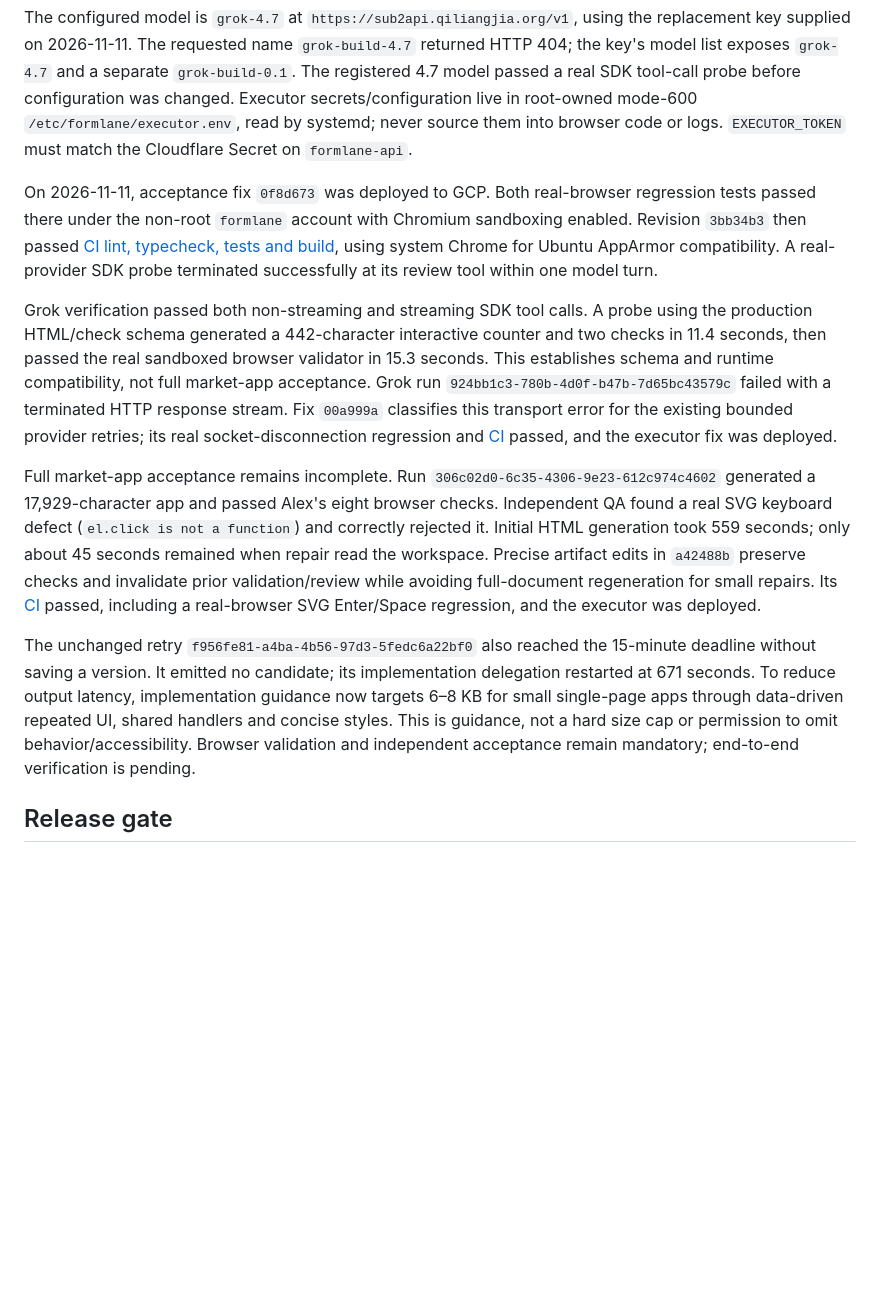
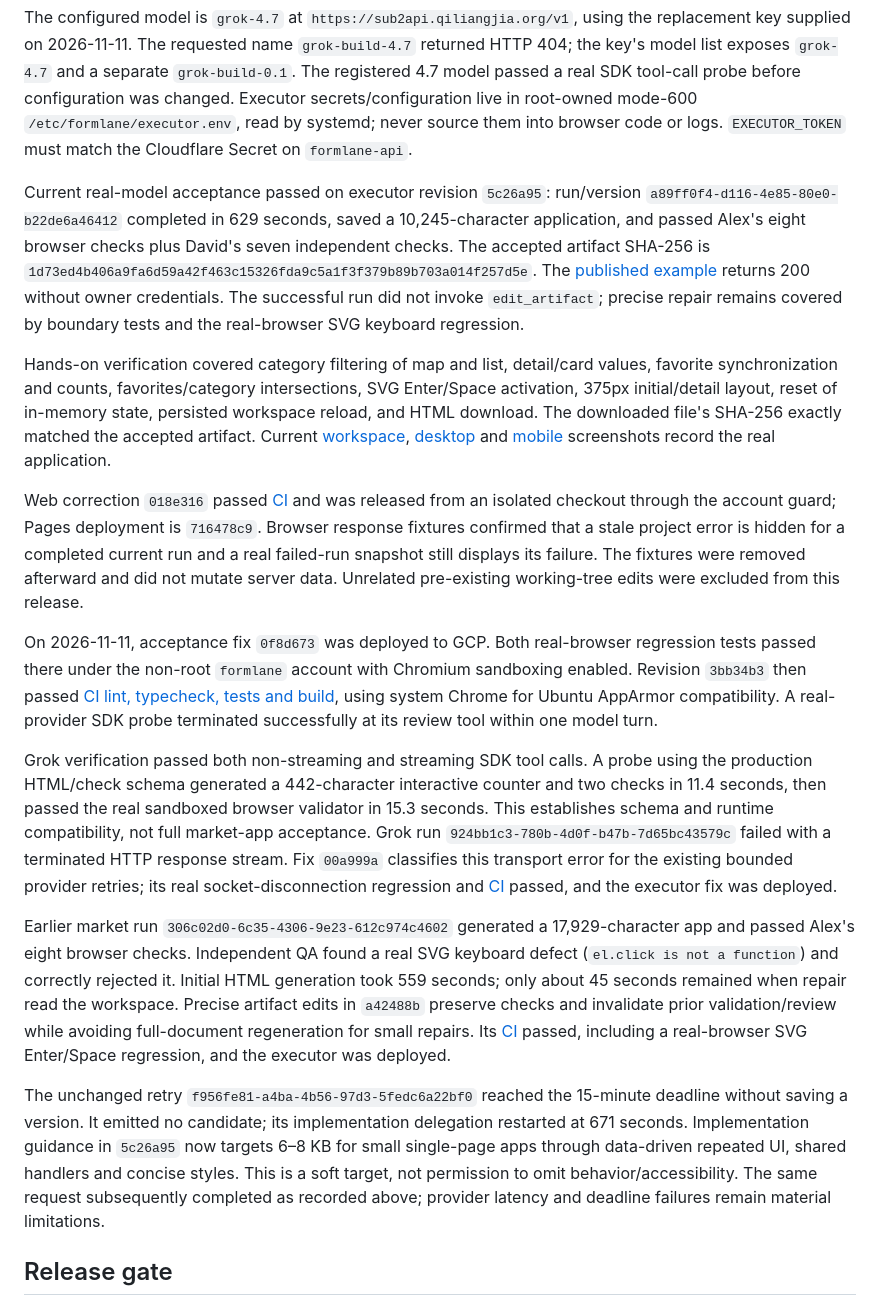
Before and after one commit to Muluk-m/formlane, a Markdown page: docs/operations/deployment.md, the part around the change. GitHub-like rendering; blank space fills up the shorter version.

```diff
--- a/docs/operations/deployment.md
+++ b/docs/operations/deployment.md
@@ -10,13 +10,19 @@ At approval, the browser showed $296.45 in trial credit and 62 days remaining. T
 
 The configured model is `grok-4.7` at `https://sub2api.qiliangjia.org/v1`, using the replacement key supplied on 2026-11-11. The requested name `grok-build-4.7` returned HTTP 404; the key's model list exposes `grok-4.7` and a separate `grok-build-0.1`. The registered 4.7 model passed a real SDK tool-call probe before configuration was changed. Executor secrets/configuration live in root-owned mode-600 `/etc/formlane/executor.env`, read by systemd; never source them into browser code or logs. `EXECUTOR_TOKEN` must match the Cloudflare Secret on `formlane-api`.
 
+Current real-model acceptance passed on executor revision `5c26a95`: run/version `a89ff0f4-d116-4e85-80e0-b22de6a46412` completed in 629 seconds, saved a 10,245-character application, and passed Alex's eight browser checks plus David's seven independent checks. The accepted artifact SHA-256 is `1d73ed4b406a9fa6d59a42f463c15326fda9c5a1f3f379b89b703a014f257d5e`. The [published example](https://formlane-9dp.pages.dev/p/7e2g3qqnnd) returns 200 without owner credentials. The successful run did not invoke `edit_artifact`; precise repair remains covered by boundary tests and the real-browser SVG keyboard regression.
+
+Hands-on verification covered category filtering of map and list, detail/card values, favorite synchronization and counts, favorites/category intersections, SVG Enter/Space activation, 375px initial/detail layout, reset of in-memory state, persisted workspace reload, and HTML download. The downloaded file's SHA-256 exactly matched the accepted artifact. Current [workspace](../screenshots/real-workspace.png), [desktop](../screenshots/real-market-desktop.png) and [mobile](../screenshots/real-market-mobile.png) screenshots record the real application.
+
+Web correction `018e316` passed [CI](https://github.com/Muluk-m/formlane/actions/runs/43002293994) and was released from an isolated checkout through the account guard; Pages deployment is `716478c9`. Browser response fixtures confirmed that a stale project error is hidden for a completed current run and a real failed-run snapshot still displays its failure. The fixtures were removed afterward and did not mutate server data. Unrelated pre-existing working-tree edits were excluded from this release.
+
 On 2026-11-11, acceptance fix `0f8d673` was deployed to GCP. Both real-browser regression tests passed there under the non-root `formlane` account with Chromium sandboxing enabled. Revision `3bb34b3` then passed [CI lint, typecheck, tests and build](https://github.com/Muluk-m/formlane/actions/runs/42987607630), using system Chrome for Ubuntu AppArmor compatibility. A real-provider SDK probe terminated successfully at its review tool within one model turn.
 
 Grok verification passed both non-streaming and streaming SDK tool calls. A probe using the production HTML/check schema generated a 442-character interactive counter and two checks in 11.4 seconds, then passed the real sandboxed browser validator in 15.3 seconds. This establishes schema and runtime compatibility, not full market-app acceptance. Grok run `924bb1c3-780b-4d0f-b47b-7d65bc43579c` failed with a terminated HTTP response stream. Fix `00a999a` classifies this transport error for the existing bounded provider retries; its real socket-disconnection regression and [CI](https://github.com/Muluk-m/formlane/actions/runs/42992766223) passed, and the executor fix was deployed.
 
-Full market-app acceptance remains incomplete. Run `306c02d0-6c35-4306-9e23-612c974c4602` generated a 17,929-character app and passed Alex's eight browser checks. Independent QA found a real SVG keyboard defect (`el.click is not a function`) and correctly rejected it. Initial HTML generation took 559 seconds; only about 45 seconds remained when repair read the workspace. Precise artifact edits in `a42488b` preserve checks and invalidate prior validation/review while avoiding full-document regeneration for small repairs. Its [CI](https://github.com/Muluk-m/formlane/actions/runs/42995822872) passed, including a real-browser SVG Enter/Space regression, and the executor was deployed.
+Earlier market run `306c02d0-6c35-4306-9e23-612c974c4602` generated a 17,929-character app and passed Alex's eight browser checks. Independent QA found a real SVG keyboard defect (`el.click is not a function`) and correctly rejected it. Initial HTML generation took 559 seconds; only about 45 seconds remained when repair read the workspace. Precise artifact edits in `a42488b` preserve checks and invalidate prior validation/review while avoiding full-document regeneration for small repairs. Its [CI](https://github.com/Muluk-m/formlane/actions/runs/42995822872) passed, including a real-browser SVG Enter/Space regression, and the executor was deployed.
 
-The unchanged retry `f956fe81-a4ba-4b56-97d3-5fedc6a22bf0` also reached the 15-minute deadline without saving a version. It emitted no candidate; its implementation delegation restarted at 671 seconds. To reduce output latency, implementation guidance now targets 6–8 KB for small single-page apps through data-driven repeated UI, shared handlers and concise styles. This is guidance, not a hard size cap or permission to omit behavior/accessibility. Browser validation and independent acceptance remain mandatory; end-to-end verification is pending.
+The unchanged retry `f956fe81-a4ba-4b56-97d3-5fedc6a22bf0` reached the 15-minute deadline without saving a version. It emitted no candidate; its implementation delegation restarted at 671 seconds. Implementation guidance in `5c26a95` now targets 6–8 KB for small single-page apps through data-driven repeated UI, shared handlers and concise styles. This is a soft target, not permission to omit behavior/accessibility. The same request subsequently completed as recorded above; provider latency and deadline failures remain material limitations.
 
 ## Release gate
 
```
Also changed, not shown: README.md (+8 -5 lines), docs/screenshots/real-market-desktop.png (added), docs/screenshots/real-market-mobile.png (added), docs/screenshots/real-workspace.png (added).
